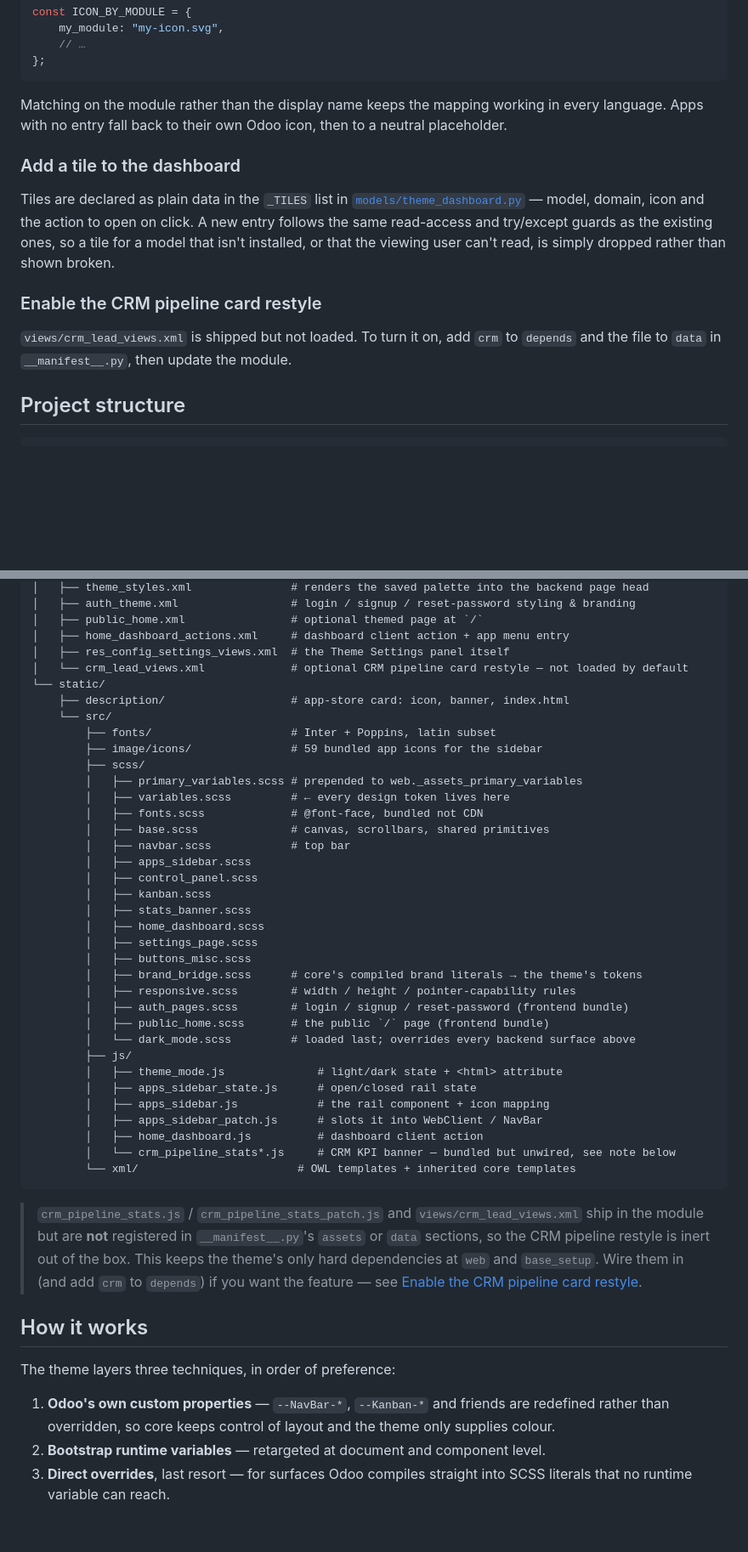
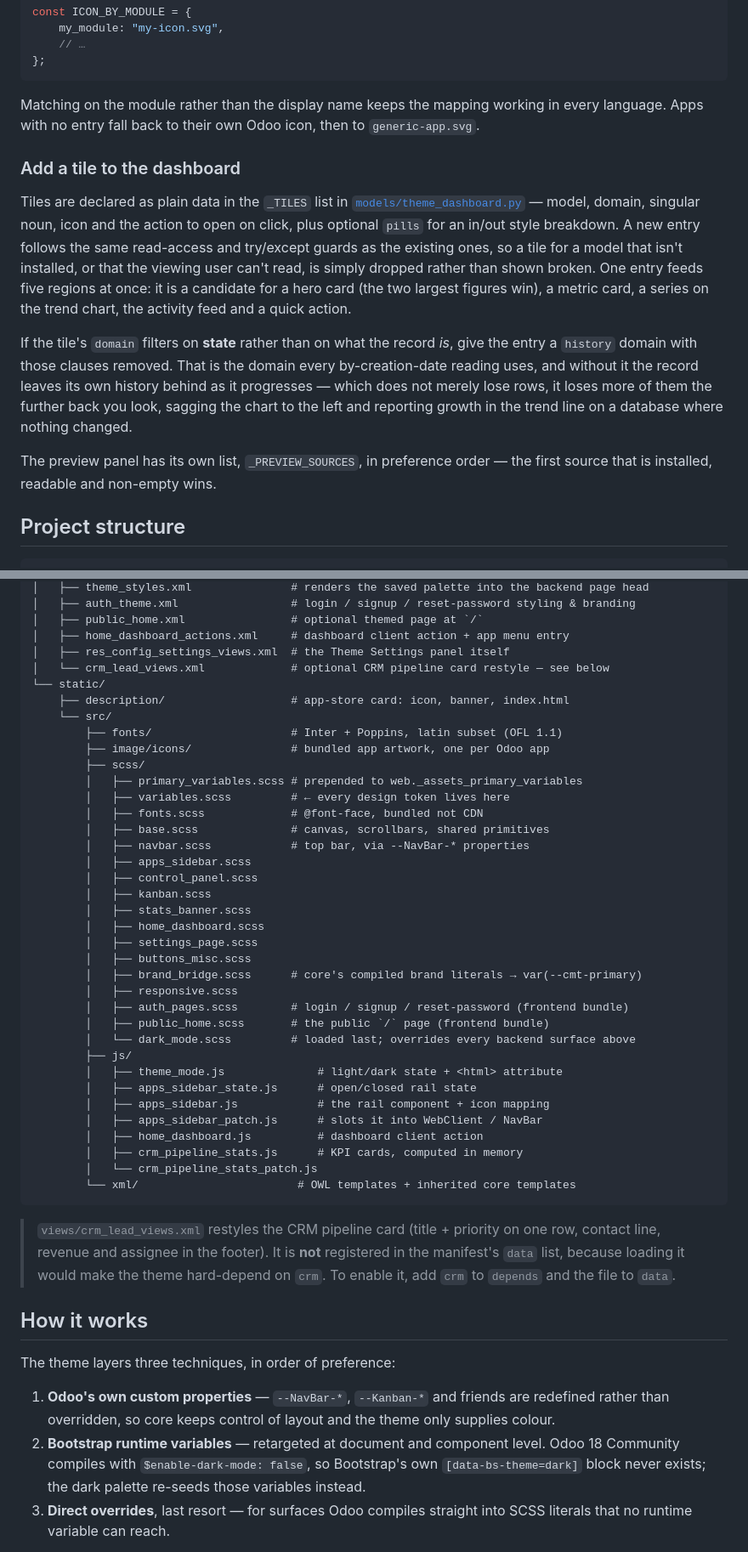
Before and after one commit to NandiniGohel/Odoo18-BlueNova-Backend-Theme, a Markdown page: README.md, 2 parts joined by grey strips. Shown at 85% size. Drawn GitHub-style; blank space fills up the shorter version.

````diff
--- a/README.md
+++ b/README.md
@@ -227,20 +277,26 @@ const ICON_BY_MODULE = {
 ```
 
 Matching on the module rather than the display name keeps the mapping working in every language.
-Apps with no entry fall back to their own Odoo icon, then to a neutral placeholder.
+Apps with no entry fall back to their own Odoo icon, then to `generic-app.svg`.
 
 ### Add a tile to the dashboard
 
 Tiles are declared as plain data in the `_TILES` list in
-[`models/theme_dashboard.py`](models/theme_dashboard.py) — model, domain, icon and the action to
-open on click. A new entry follows the same read-access and try/except guards as the existing
-ones, so a tile for a model that isn't installed, or that the viewing user can't read, is simply
-dropped rather than shown broken.
+[`models/theme_dashboard.py`](models/theme_dashboard.py) — model, domain, singular noun, icon and
+the action to open on click, plus optional `pills` for an in/out style breakdown. A new entry
+follows the same read-access and try/except guards as the existing ones, so a tile for a model
+that isn't installed, or that the viewing user can't read, is simply dropped rather than shown
+broken. One entry feeds five regions at once: it is a candidate for a hero card (the two largest
+figures win), a metric card, a series on the trend chart, the activity feed and a quick action.
 
-### Enable the CRM pipeline card restyle
+If the tile's `domain` filters on **state** rather than on what the record *is*, give the entry a
+`history` domain with those clauses removed. That is the domain every by-creation-date reading
+uses, and without it the record leaves its own history behind as it progresses — which does not
+merely lose rows, it loses more of them the further back you look, sagging the chart to the left
+and reporting growth in the trend line on a database where nothing changed.
 
-`views/crm_lead_views.xml` is shipped but not loaded. To turn it on, add `crm` to `depends` and
-the file to `data` in `__manifest__.py`, then update the module.
+The preview panel has its own list, `_PREVIEW_SOURCES`, in preference order — the first source
+that is installed, readable and non-empty wins.
 
 ## Project structure
 
@@ -264,18 +320,18 @@ bluenova_backend_theme/
 │   ├── public_home.xml                # optional themed page at `/`
 │   ├── home_dashboard_actions.xml     # dashboard client action + app menu entry
 │   ├── res_config_settings_views.xml  # the Theme Settings panel itself
-│   └── crm_lead_views.xml             # optional CRM pipeline card restyle — not loaded by default
+│   └── crm_lead_views.xml             # optional CRM pipeline card restyle — see below
 └── static/
     ├── description/                   # app-store card: icon, banner, index.html
     └── src/
-        ├── fonts/                     # Inter + Poppins, latin subset
-        ├── image/icons/               # 59 bundled app icons for the sidebar
+        ├── fonts/                     # Inter + Poppins, latin subset (OFL 1.1)
+        ├── image/icons/               # bundled app artwork, one per Odoo app
         ├── scss/
         │   ├── primary_variables.scss # prepended to web._assets_primary_variables
         │   ├── variables.scss         # ← every design token lives here
         │   ├── fonts.scss             # @font-face, bundled not CDN
         │   ├── base.scss              # canvas, scrollbars, shared primitives
-        │   ├── navbar.scss            # top bar
+        │   ├── navbar.scss            # top bar, via --NavBar-* properties
         │   ├── apps_sidebar.scss
         │   ├── control_panel.scss
         │   ├── kanban.scss
@@ -283,8 +339,8 @@ bluenova_backend_theme/
         │   ├── home_dashboard.scss
         │   ├── settings_page.scss
         │   ├── buttons_misc.scss
-        │   ├── brand_bridge.scss      # core's compiled brand literals → the theme's tokens
-        │   ├── responsive.scss        # width / height / pointer-capability rules
+        │   ├── brand_bridge.scss      # core's compiled brand literals → var(--cmt-primary)
+        │   ├── responsive.scss
         │   ├── auth_pages.scss        # login / signup / reset-password (frontend bundle)
         │   ├── public_home.scss       # the public `/` page (frontend bundle)
         │   └── dark_mode.scss         # loaded last; overrides every backend surface above
@@ -294,15 +350,15 @@ bluenova_backend_theme/
         │   ├── apps_sidebar.js            # the rail component + icon mapping
         │   ├── apps_sidebar_patch.js      # slots it into WebClient / NavBar
         │   ├── home_dashboard.js          # dashboard client action
-        │   └── crm_pipeline_stats*.js     # CRM KPI banner — bundled but unwired, see note below
+        │   ├── crm_pipeline_stats.js      # KPI cards, computed in memory
+        │   └── crm_pipeline_stats_patch.js
         └── xml/                        # OWL templates + inherited core templates
 ```
 
-> `crm_pipeline_stats.js` / `crm_pipeline_stats_patch.js` and `views/crm_lead_views.xml` ship in
-> the module but are **not** registered in `__manifest__.py`'s `assets` or `data` sections, so the
-> CRM pipeline restyle is inert out of the box. This keeps the theme's only hard dependencies at
-> `web` and `base_setup`. Wire them in (and add `crm` to `depends`) if you want the feature — see
-> [Enable the CRM pipeline card restyle](#enable-the-crm-pipeline-card-restyle).
+> `views/crm_lead_views.xml` restyles the CRM pipeline card (title + priority on one row, contact
+> line, revenue and assignee in the footer). It is **not** registered in the manifest's `data`
+> list, because loading it would make the theme hard-depend on `crm`. To enable it, add `crm` to
+> `depends` and the file to `data`.
 
 ## How it works
 
@@ -310,7 +366,9 @@ The theme layers three techniques, in order of preference:
 
 1. **Odoo's own custom properties** — `--NavBar-*`, `--Kanban-*` and friends are redefined rather
    than overridden, so core keeps control of layout and the theme only supplies colour.
-2. **Bootstrap runtime variables** — retargeted at document and component level.
+2. **Bootstrap runtime variables** — retargeted at document and component level. Odoo 18 Community
+   compiles with `$enable-dark-mode: false`, so Bootstrap's own `[data-bs-theme=dark]` block never
+   exists; the dark palette re-seeds those variables instead.
 3. **Direct overrides**, last resort — for surfaces Odoo compiles straight into SCSS literals that
    no runtime variable can reach.
 
````
Also changed, not shown: other parts of README.md (+95 -38 lines).
